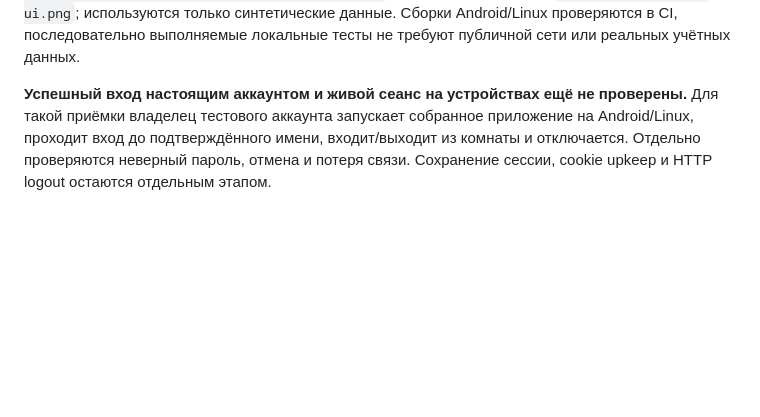
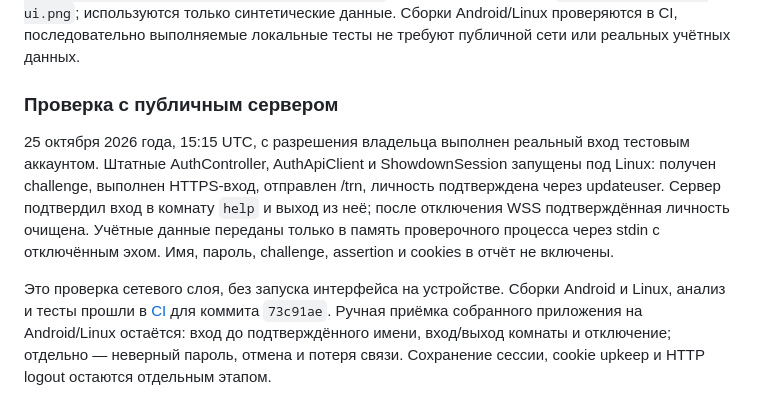
Before and after one commit to SlowBroshka/pokemon_showdown_client, a Markdown page: docs/auth-ui.md, the part around the change. GitHub-like rendering; blank space fills up the shorter version.

```diff
--- a/docs/auth-ui.md
+++ b/docs/auth-ui.md
@@ -83,8 +83,19 @@ updateuser → вход/выход комнаты → выход с отключ
 Сборки Android/Linux проверяются в CI, последовательно выполняемые локальные
 тесты не требуют публичной сети или реальных учётных данных.
 
-**Успешный вход настоящим аккаунтом и живой сеанс на устройствах ещё не проверены.**
-Для такой приёмки владелец тестового аккаунта запускает собранное приложение
-на Android/Linux, проходит вход до подтверждённого имени, входит/выходит из комнаты
-и отключается. Отдельно проверяются неверный пароль, отмена и потеря связи.
+### Проверка с публичным сервером
+
+25 октября 2026 года, 15:15 UTC, с разрешения владельца выполнен реальный вход
+тестовым аккаунтом. Штатные AuthController, AuthApiClient и ShowdownSession
+запущены под Linux: получен challenge, выполнен HTTPS-вход, отправлен /trn,
+личность подтверждена через updateuser. Сервер подтвердил вход в комнату `help`
+и выход из неё; после отключения WSS подтверждённая личность очищена.
+Учётные данные переданы только в память проверочного процесса через stdin
+с отключённым эхом. Имя, пароль, challenge, assertion и cookies в отчёт не включены.
+
+Это проверка сетевого слоя, без запуска интерфейса на устройстве. Сборки Android
+и Linux, анализ и тесты прошли в [CI](https://github.com/SlowBroshka/pokemon_showdown_client/actions/runs/40205538935)
+для коммита `73c91ae`. Ручная приёмка собранного приложения на Android/Linux
+остаётся: вход до подтверждённого имени, вход/выход комнаты и отключение;
+отдельно — неверный пароль, отмена и потеря связи.
 Сохранение сессии, cookie upkeep и HTTP logout остаются отдельным этапом.
```
Also changed, not shown: README.md (+4 -2 lines), docs/auth-controller.md (+6 -4 lines).
